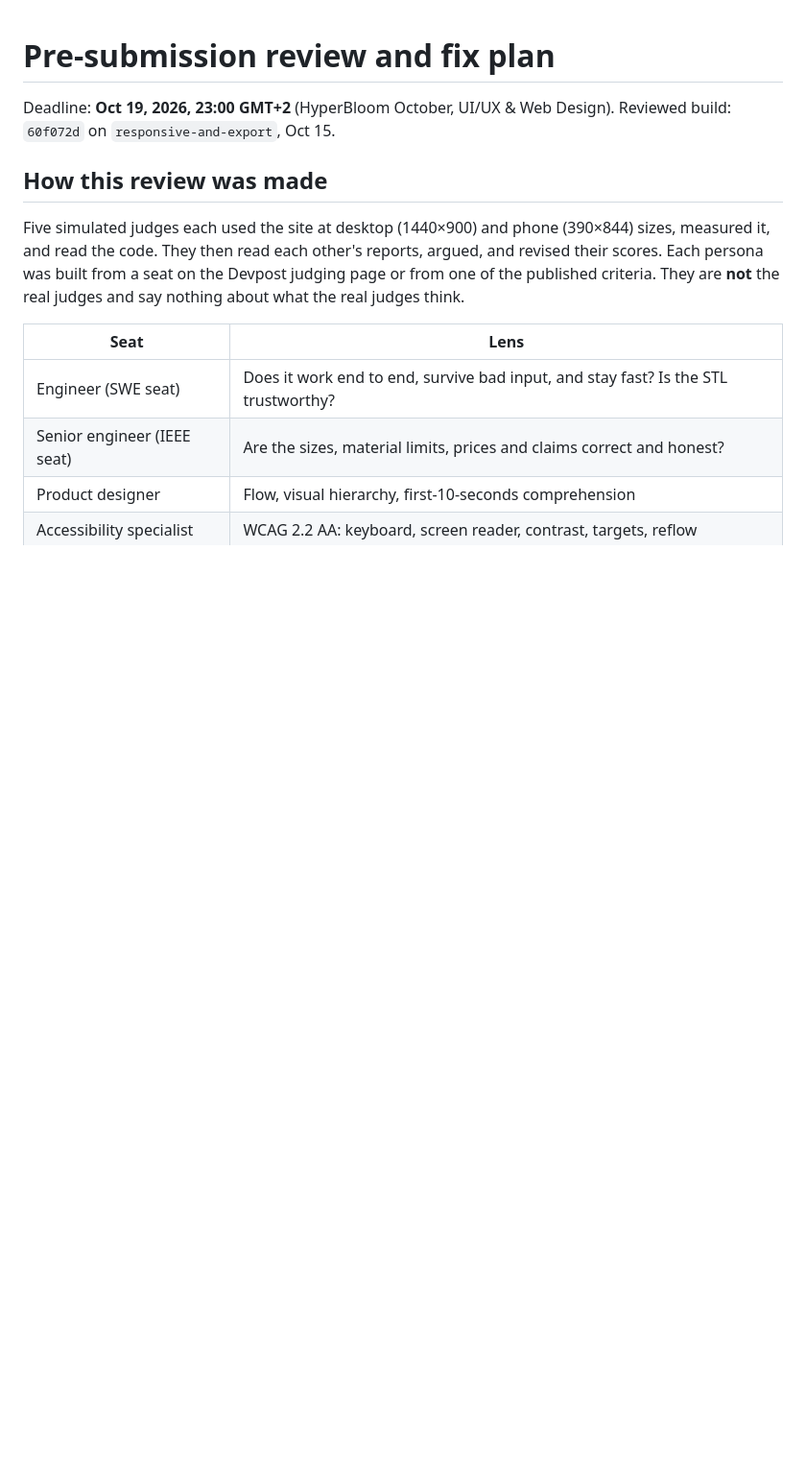
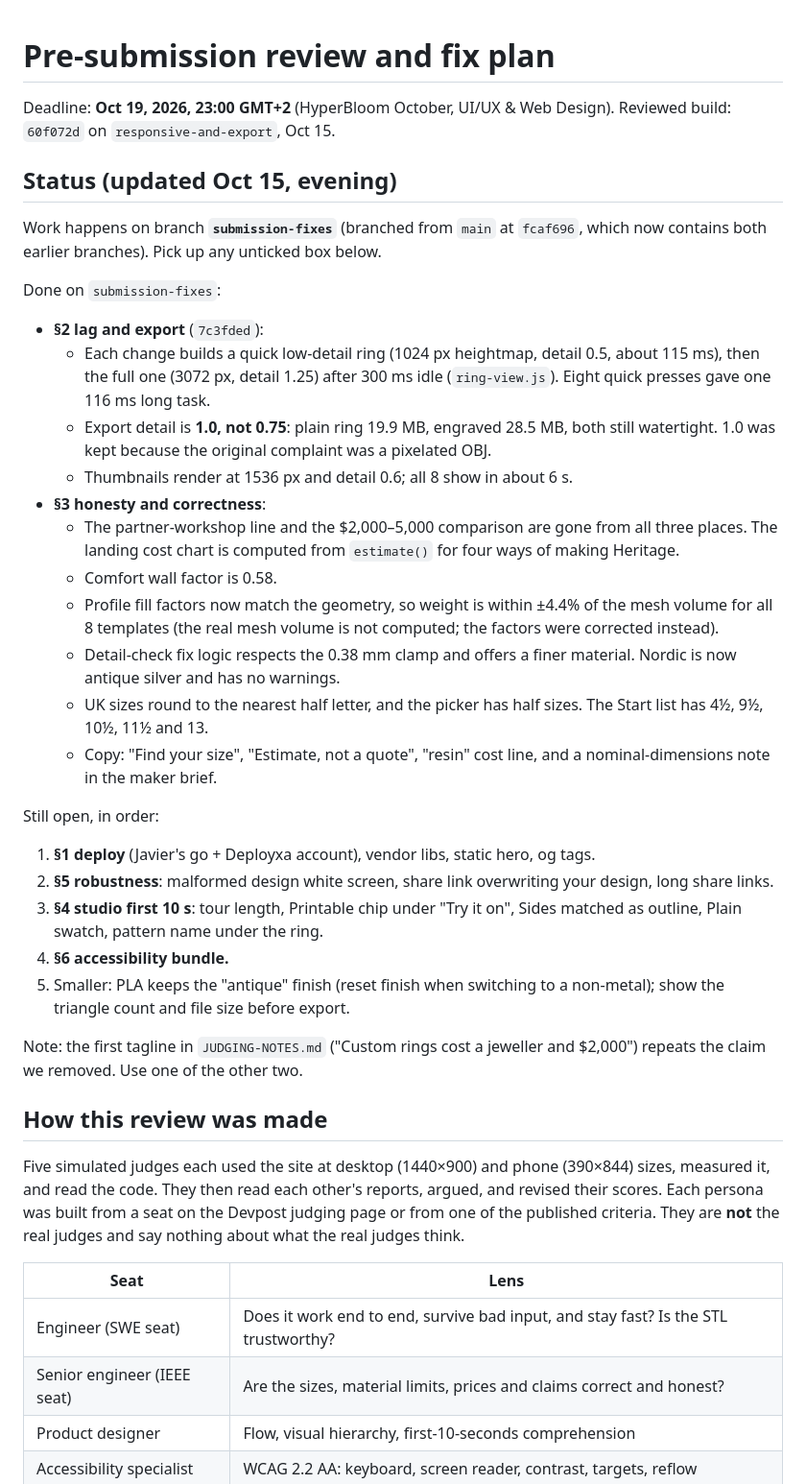
Before and after one commit to FearedLynx/make-a-ring, a Markdown page: FIX-PLAN.md, the part around one of its changes. Shown at 96% size. Drawn GitHub-style; blank space fills up the shorter version.

```diff
--- a/FIX-PLAN.md
+++ b/FIX-PLAN.md
@@ -2,6 +2,32 @@
 
 Deadline: **Oct 19, 2026, 23:00 GMT+2** (HyperBloom October, UI/UX & Web Design).
 Reviewed build: `60f072d` on `responsive-and-export`, Oct 15.
+
+## Status (updated Oct 15, evening)
+
+Work happens on branch **`submission-fixes`** (branched from `main` at `fcaf696`, which now contains both earlier branches). Pick up any unticked box below.
+
+Done on `submission-fixes`:
+- **§2 lag and export** (`7c3fded`):
+  - Each change builds a quick low-detail ring (1024 px heightmap, detail 0.5, about 115 ms), then the full one (3072 px, detail 1.25) after 300 ms idle (`ring-view.js`). Eight quick presses gave one 116 ms long task.
+  - Export detail is **1.0, not 0.75**: plain ring 19.9 MB, engraved 28.5 MB, both still watertight. 1.0 was kept because the original complaint was a pixelated OBJ.
+  - Thumbnails render at 1536 px and detail 0.6; all 8 show in about 6 s.
+- **§3 honesty and correctness**:
+  - The partner-workshop line and the $2,000–5,000 comparison are gone from all three places. The landing cost chart is computed from `estimate()` for four ways of making Heritage.
+  - Comfort wall factor is 0.58.
+  - Profile fill factors now match the geometry, so weight is within ±4.4% of the mesh volume for all 8 templates (the real mesh volume is not computed; the factors were corrected instead).
+  - Detail-check fix logic respects the 0.38 mm clamp and offers a finer material. Nordic is now antique silver and has no warnings.
+  - UK sizes round to the nearest half letter, and the picker has half sizes. The Start list has 4½, 9½, 10½, 11½ and 13.
+  - Copy: "Find your size", "Estimate, not a quote", "resin" cost line, and a nominal-dimensions note in the maker brief.
+
+Still open, in order:
+1. **§1 deploy** (Javier's go + Deployxa account), vendor libs, static hero, og tags.
+2. **§5 robustness**: malformed design white screen, share link overwriting your design, long share links.
+3. **§4 studio first 10 s**: tour length, Printable chip under "Try it on", Sides matched as outline, Plain swatch, pattern name under the ring.
+4. **§6 accessibility bundle.**
+5. Smaller: PLA keeps the "antique" finish (reset finish when switching to a non-metal); show the triangle count and file size before export.
+
+Note: the first tagline in `JUDGING-NOTES.md` ("Custom rings cost a jeweller and $2,000") repeats the claim we removed. Use one of the other two.
 
 ## How this review was made
 
```
Also changed, not shown: other parts of FIX-PLAN.md (+12 -12 lines).
